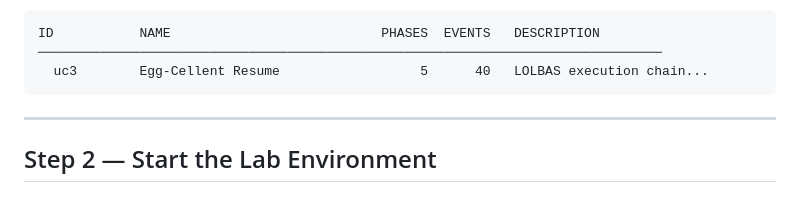
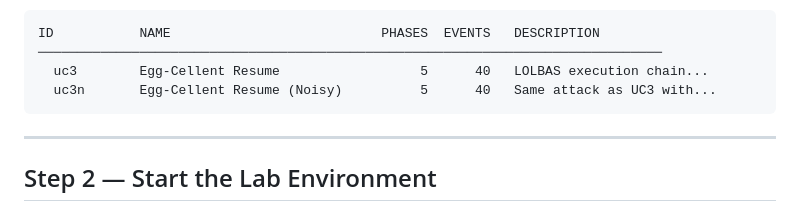
Before and after one commit to d3vn0mi/ArtiForge, a Markdown page: QUICKSTART.md, the part around the change. Drawn GitHub-style.

````diff
--- a/QUICKSTART.md
+++ b/QUICKSTART.md
@@ -63,6 +63,7 @@ Expected output:
 ID           NAME                           PHASES  EVENTS   DESCRIPTION
 ────────────────────────────────────────────────────────────────────────────────
   uc3        Egg-Cellent Resume                  5      40   LOLBAS execution chain...
+  uc3n       Egg-Cellent Resume (Noisy)          5      40   Same attack as UC3 with...
 ```
 
 ---
````
Also changed, not shown: README.md (+34 -15 lines).
